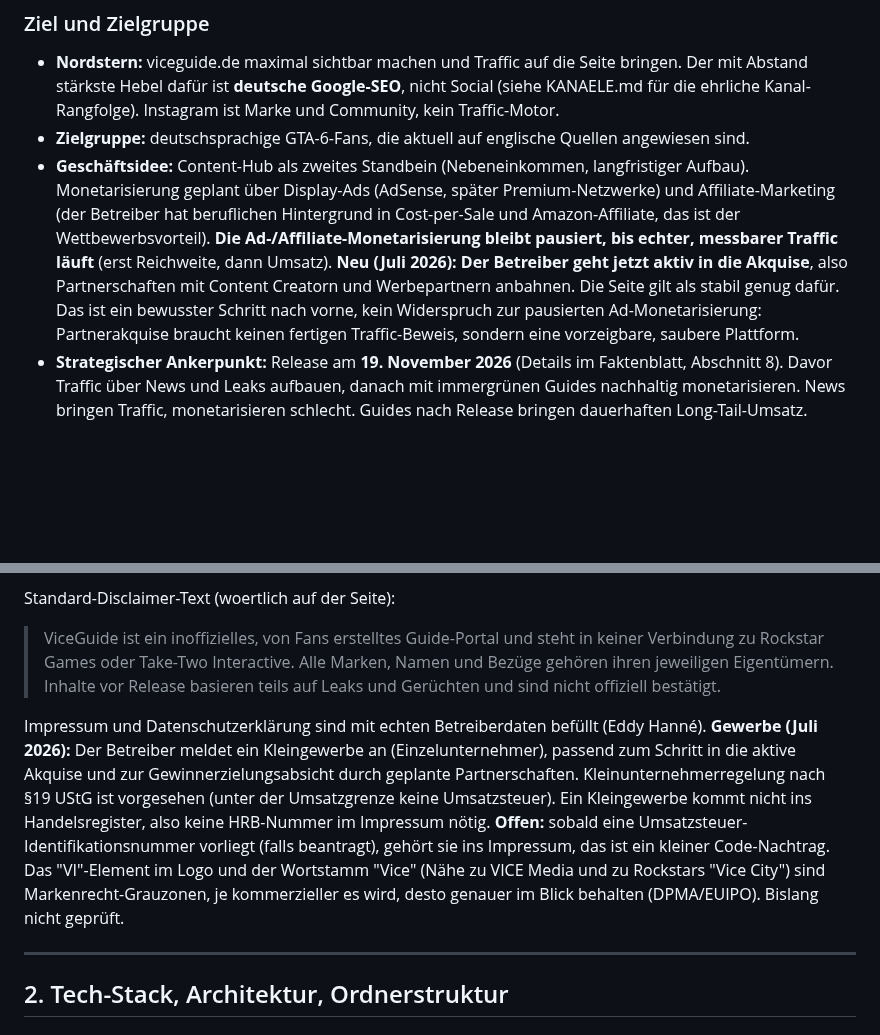
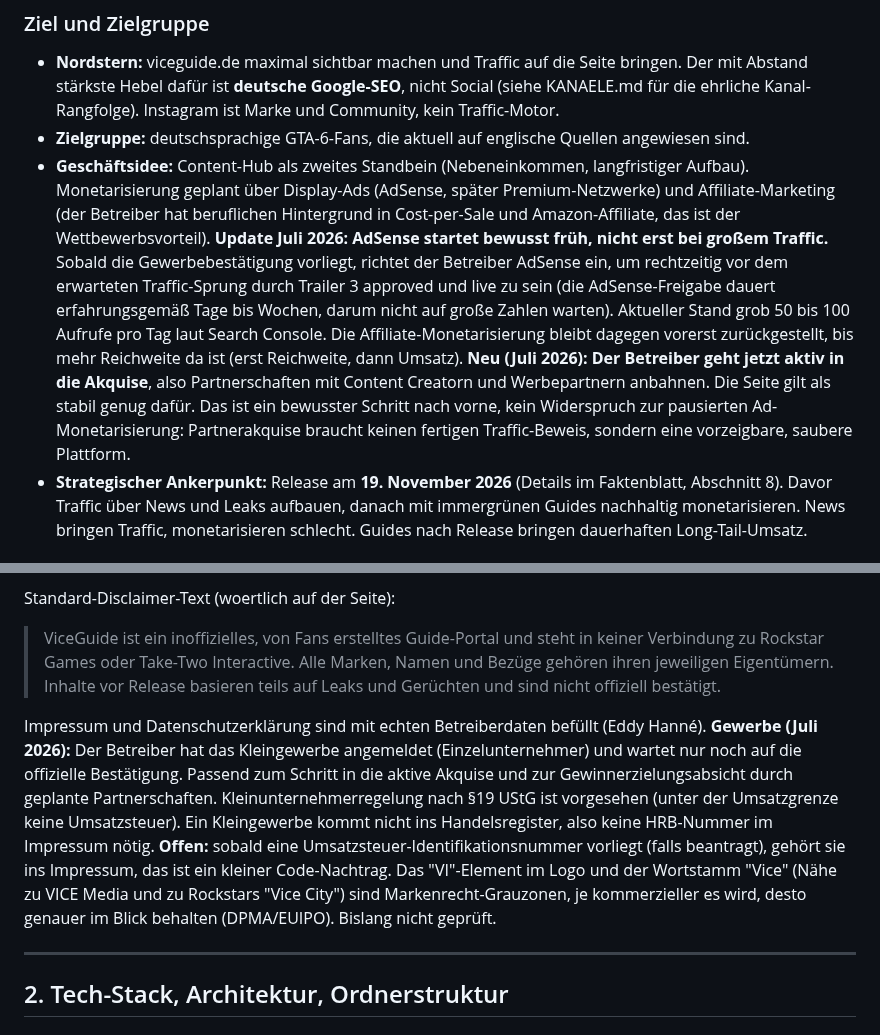
Before and after one commit to eddyhanne/ViceGuide, a Markdown page: CLAUDE.md, 2 parts joined by grey strips. Drawn GitHub-style; blank space fills up the shorter version.

Commit message:
Projektgedaechtnis: Gewerbe angemeldet, AdSense-Start vor Trailer 3
Gewerbe ist angemeldet, wartet auf offizielle Bestaetigung. AdSense soll
bewusst frueh starten (sobald bestaetigt), um vor dem Trailer-3-Traffic-
Sprung approved und live zu sein. Affiliate bleibt vorerst zurueckgestellt.

Co-Authored-By: Claude Opus 4.8 <noreply@anthropic.com>
Claude-Session: https://claude.ai/code/session_01K7Ck9QdfvHRzUT4AFYHSAy

```diff
--- a/CLAUDE.md
+++ b/CLAUDE.md
@@ -68,7 +68,7 @@ ViceGuide ist die **deutschsprachige GTA-6-Zentrale**, ein komplettes Guide-Port
 ### Ziel und Zielgruppe
 - **Nordstern:** viceguide.de maximal sichtbar machen und Traffic auf die Seite bringen. Der mit Abstand stärkste Hebel dafür ist **deutsche Google-SEO**, nicht Social (siehe KANAELE.md für die ehrliche Kanal-Rangfolge). Instagram ist Marke und Community, kein Traffic-Motor.
 - **Zielgruppe:** deutschsprachige GTA-6-Fans, die aktuell auf englische Quellen angewiesen sind.
-- **Geschäftsidee:** Content-Hub als zweites Standbein (Nebeneinkommen, langfristiger Aufbau). Monetarisierung geplant über Display-Ads (AdSense, später Premium-Netzwerke) und Affiliate-Marketing (der Betreiber hat beruflichen Hintergrund in Cost-per-Sale und Amazon-Affiliate, das ist der Wettbewerbsvorteil). **Die Ad-/Affiliate-Monetarisierung bleibt pausiert, bis echter, messbarer Traffic läuft** (erst Reichweite, dann Umsatz). **Neu (Juli 2026): Der Betreiber geht jetzt aktiv in die Akquise**, also Partnerschaften mit Content Creatorn und Werbepartnern anbahnen. Die Seite gilt als stabil genug dafür. Das ist ein bewusster Schritt nach vorne, kein Widerspruch zur pausierten Ad-Monetarisierung: Partnerakquise braucht keinen fertigen Traffic-Beweis, sondern eine vorzeigbare, saubere Plattform.
+- **Geschäftsidee:** Content-Hub als zweites Standbein (Nebeneinkommen, langfristiger Aufbau). Monetarisierung geplant über Display-Ads (AdSense, später Premium-Netzwerke) und Affiliate-Marketing (der Betreiber hat beruflichen Hintergrund in Cost-per-Sale und Amazon-Affiliate, das ist der Wettbewerbsvorteil). **Update Juli 2026: AdSense startet bewusst früh, nicht erst bei großem Traffic.** Sobald die Gewerbebestätigung vorliegt, richtet der Betreiber AdSense ein, um rechtzeitig vor dem erwarteten Traffic-Sprung durch Trailer 3 approved und live zu sein (die AdSense-Freigabe dauert erfahrungsgemäß Tage bis Wochen, darum nicht auf große Zahlen warten). Aktueller Stand grob 50 bis 100 Aufrufe pro Tag laut Search Console. Die Affiliate-Monetarisierung bleibt dagegen vorerst zurückgestellt, bis mehr Reichweite da ist (erst Reichweite, dann Umsatz). **Neu (Juli 2026): Der Betreiber geht jetzt aktiv in die Akquise**, also Partnerschaften mit Content Creatorn und Werbepartnern anbahnen. Die Seite gilt als stabil genug dafür. Das ist ein bewusster Schritt nach vorne, kein Widerspruch zur pausierten Ad-Monetarisierung: Partnerakquise braucht keinen fertigen Traffic-Beweis, sondern eine vorzeigbare, saubere Plattform.
 - **Strategischer Ankerpunkt:** Release am **19. November 2026** (Details im Faktenblatt, Abschnitt 8). Davor Traffic über News und Leaks aufbauen, danach mit immergrünen Guides nachhaltig monetarisieren. News bringen Traffic, monetarisieren schlecht. Guides nach Release bringen dauerhaften Long-Tail-Umsatz.
 
 ### Rechtlicher Rahmen (fest)
@@ -83,7 +83,7 @@ Standard-Disclaimer-Text (woertlich auf der Seite):
 
 > ViceGuide ist ein inoffizielles, von Fans erstelltes Guide-Portal und steht in keiner Verbindung zu Rockstar Games oder Take-Two Interactive. Alle Marken, Namen und Bezüge gehören ihren jeweiligen Eigentümern. Inhalte vor Release basieren teils auf Leaks und Gerüchten und sind nicht offiziell bestätigt.
 
-Impressum und Datenschutzerklärung sind mit echten Betreiberdaten befüllt (Eddy Hanné). **Gewerbe (Juli 2026):** Der Betreiber meldet ein Kleingewerbe an (Einzelunternehmer), passend zum Schritt in die aktive Akquise und zur Gewinnerzielungsabsicht durch geplante Partnerschaften. Kleinunternehmerregelung nach §19 UStG ist vorgesehen (unter der Umsatzgrenze keine Umsatzsteuer). Ein Kleingewerbe kommt nicht ins Handelsregister, also keine HRB-Nummer im Impressum nötig. **Offen:** sobald eine Umsatzsteuer-Identifikationsnummer vorliegt (falls beantragt), gehört sie ins Impressum, das ist ein kleiner Code-Nachtrag. Das "VI"-Element im Logo und der Wortstamm "Vice" (Nähe zu VICE Media und zu Rockstars "Vice City") sind Markenrecht-Grauzonen, je kommerzieller es wird, desto genauer im Blick behalten (DPMA/EUIPO). Bislang nicht geprüft.
+Impressum und Datenschutzerklärung sind mit echten Betreiberdaten befüllt (Eddy Hanné). **Gewerbe (Juli 2026):** Der Betreiber hat das Kleingewerbe angemeldet (Einzelunternehmer) und wartet nur noch auf die offizielle Bestätigung. Passend zum Schritt in die aktive Akquise und zur Gewinnerzielungsabsicht durch geplante Partnerschaften. Kleinunternehmerregelung nach §19 UStG ist vorgesehen (unter der Umsatzgrenze keine Umsatzsteuer). Ein Kleingewerbe kommt nicht ins Handelsregister, also keine HRB-Nummer im Impressum nötig. **Offen:** sobald eine Umsatzsteuer-Identifikationsnummer vorliegt (falls beantragt), gehört sie ins Impressum, das ist ein kleiner Code-Nachtrag. Das "VI"-Element im Logo und der Wortstamm "Vice" (Nähe zu VICE Media und zu Rockstars "Vice City") sind Markenrecht-Grauzonen, je kommerzieller es wird, desto genauer im Blick behalten (DPMA/EUIPO). Bislang nicht geprüft.
 
 ---
 
```
Also changed, not shown: other parts of CLAUDE.md (+1 -1 lines).
